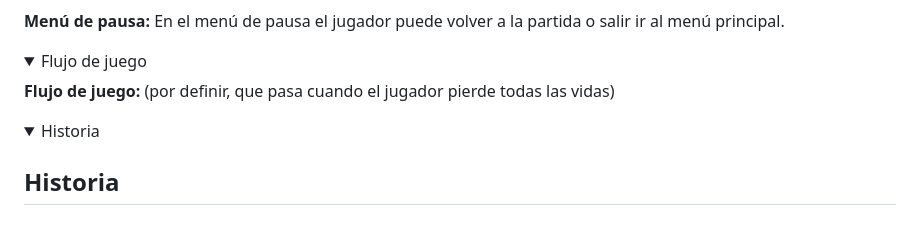
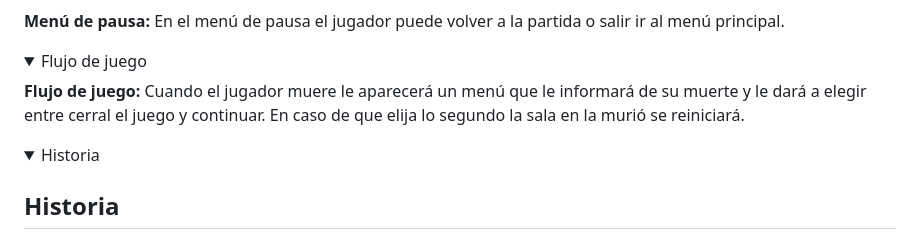
Before and after one commit to UCM-FDI-DISIA/KaosTeam, a Markdown page: README.md, the part around the change. Drawn GitHub-style; folded sections open.

```diff
--- a/README.md
+++ b/README.md
@@ -287,7 +287,7 @@ En el menú de pausa el jugador puede volver a la partida o salir ir al menú pr
 
 <summary>Flujo de juego</summary>
 
-**Flujo de juego:** (por definir, que pasa cuando el jugador pierde todas las vidas)
+**Flujo de juego:** Cuando el jugador muere le aparecerá un menú que le informará de su muerte y le dará a elegir entre cerral el juego y continuar. En caso de que elija lo segundo la sala en la murió se reiniciará.
 
 
 
```
